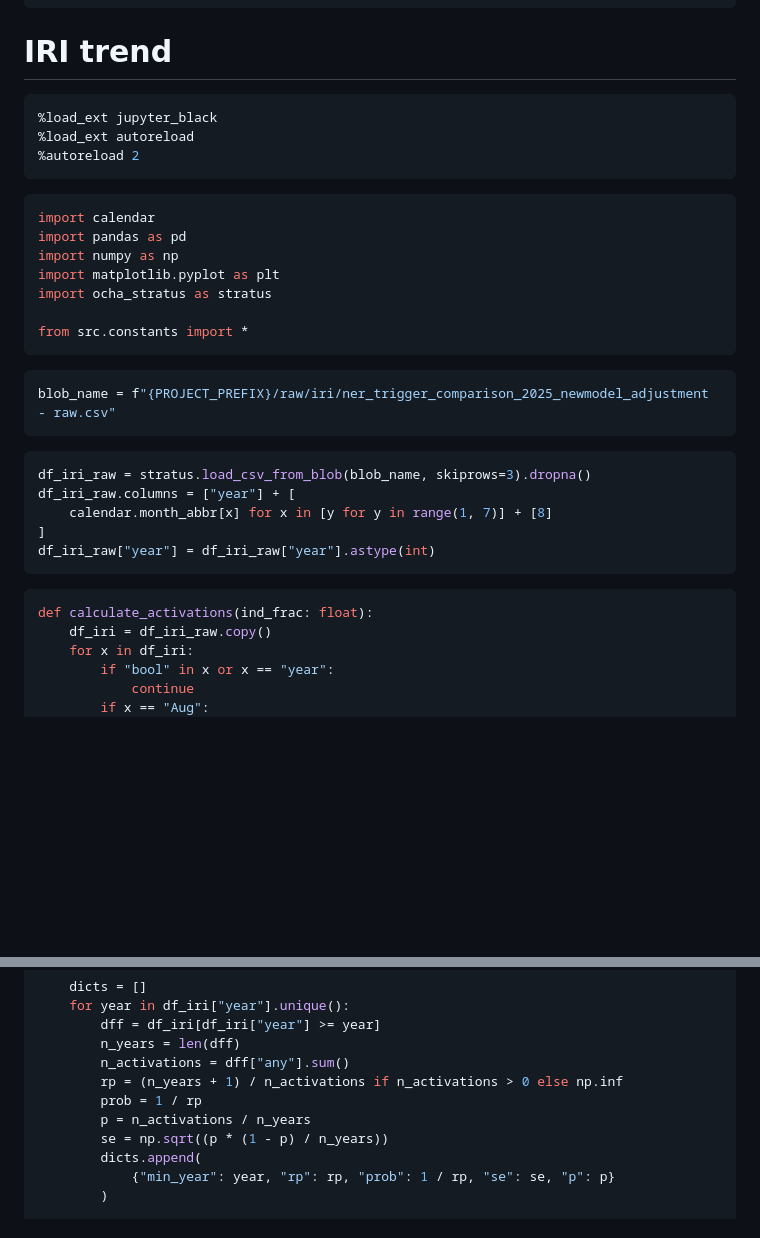
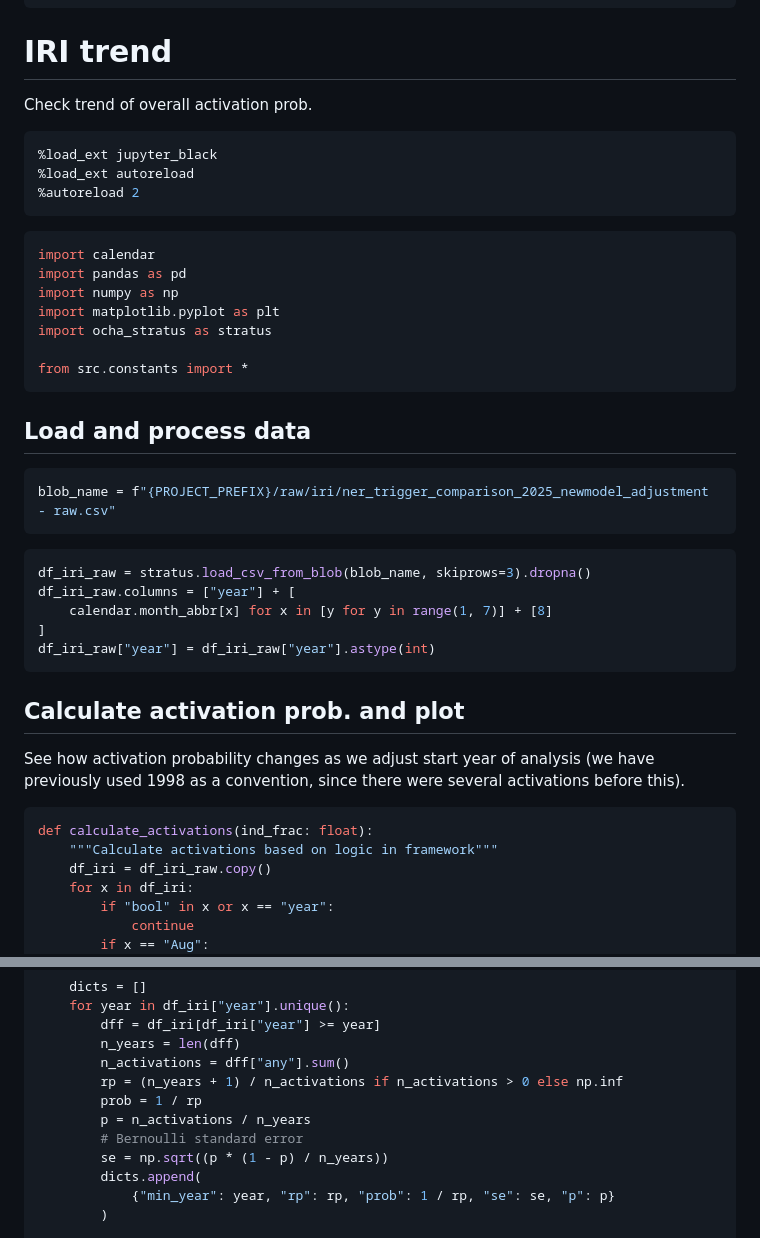
Before and after one commit to OCHA-DAP/ds-aa-ner-drought, a Markdown page: exploration/iri_trend.md, 2 parts joined by grey strips. Drawn GitHub-style; blank space fills up the shorter version.

````diff
--- a/exploration/iri_trend.md
+++ b/exploration/iri_trend.md
@@ -14,6 +14,8 @@ jupyter:
 ---
 
 # IRI trend
+<!-- markdownlint-disable-line MD013 -->
+Check trend of overall activation prob.
 
 ```python
 %load_ext jupyter_black
@@ -31,6 +33,8 @@ import ocha_stratus as stratus
 from src.constants import *
 ```
 
+## Load and process data
+
 ```python
 blob_name = f"{PROJECT_PREFIX}/raw/iri/ner_trigger_comparison_2025_newmodel_adjustment - raw.csv"
 ```
@@ -43,8 +47,13 @@ df_iri_raw.columns = ["year"] + [
 df_iri_raw["year"] = df_iri_raw["year"].astype(int)
 ```
 
+## Calculate activation prob. and plot
+
+See how activation probability changes as we adjust start year of analysis (we have previously used 1998 as a convention, since there were several activations before this).
+
 ```python
 def calculate_activations(ind_frac: float):
+    """Calculate activations based on logic in framework"""
     df_iri = df_iri_raw.copy()
     for x in df_iri:
         if "bool" in x or x == "year":
@@ -77,6 +86,7 @@ def calculate_activations(ind_frac: float):
         rp = (n_years + 1) / n_activations if n_activations > 0 else np.inf
         prob = 1 / rp
         p = n_activations / n_years
+        # Bernoulli standard error
         se = np.sqrt((p * (1 - p) / n_years))
         dicts.append(
             {"min_year": year, "rp": rp, "prob": 1 / rp, "se": se, "p": p}
````
Also changed, not shown: other parts of exploration/iri_trend.md (+72 -0 lines).
